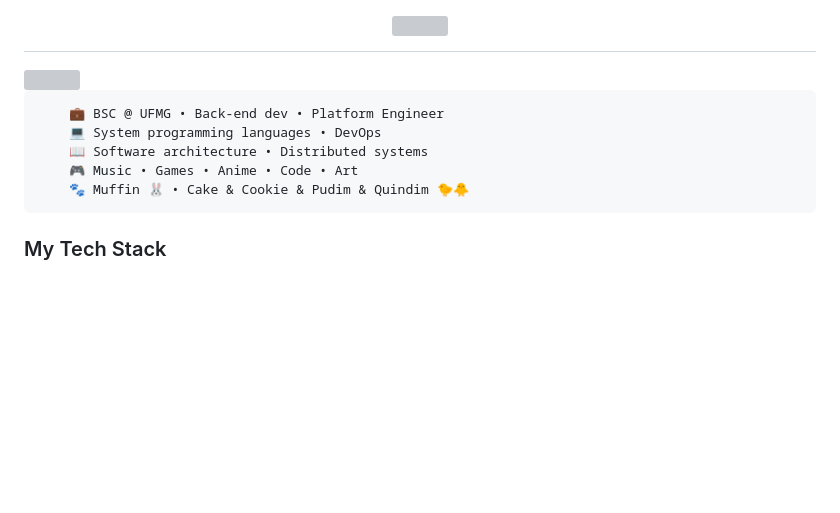
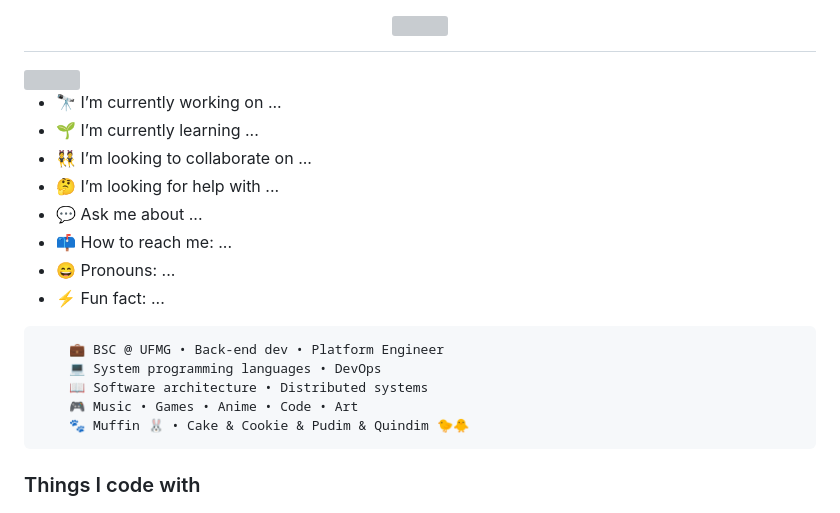
Before and after one commit to mobinagolbaghi/MobinaGolbaghi, a Markdown page: README.md, the part around one of its changes. GitHub-like rendering; blank space fills up the shorter version; grey boxes are pictures that could not be loaded.

```diff
--- a/README.md
+++ b/README.md
@@ -6,6 +6,15 @@
 </h1>
 
 <img src="https://raw.githubusercontent.com/innng/innng/master/assets/kyubey.gif" height="40" />
+
+- 🔭 I’m currently working on ...
+- 🌱 I’m currently learning ...
+- 👯 I’m looking to collaborate on ...
+- 🤔 I’m looking for help with ...
+- 💬 Ask me about ...
+- 📫 How to reach me: ...
+- 😄 Pronouns: ...
+- ⚡ Fun fact: ...
 
 <pre>
     💼 BSC @ UFMG • Back-end dev • Platform Engineer
@@ -16,6 +25,6 @@
 </pre>
 
 
-<h3>My Tech Stack</h3>
-</p>
+<h3>Things I code with</h3>
+<p>
   <img alt="React" src="https://img.shields.io/badge/-React-45b8d8?style=flat-square&logo=react&logoColor=white" />
```
Also changed, not shown: other parts of README.md (+5 -3 lines).
